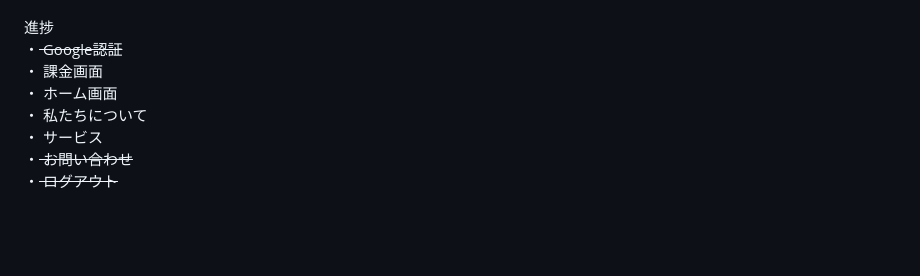
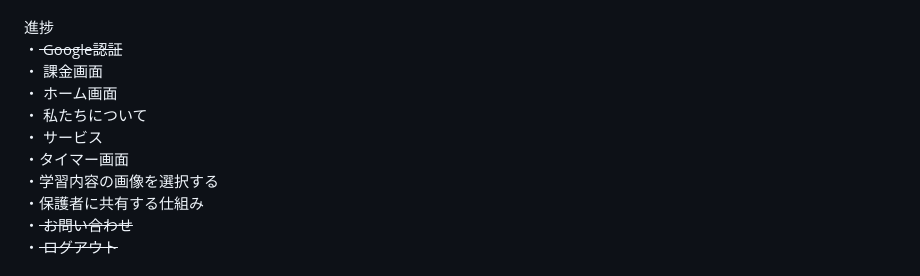
Before and after one commit to Saku0512/StudyPhoto, a Markdown page: README.md, the part around the change. GitHub-like rendering; blank space fills up the shorter version.

```diff
--- a/README.md
+++ b/README.md
@@ -11,6 +11,9 @@ two-afcディレクトリの中の、apps-for-childrenディレクトリで基
 ・ ホーム画面 <br>
 ・ 私たちについて <br>
 ・ サービス <br>
+・タイマー画面 <br>
+・学習内容の画像を選択する <br>
+・保護者に共有する仕組み <br>
 ・<del> お問い合わせ </del> <br>
 ・<del> ログアウト </del> <br>
 <br>
```
